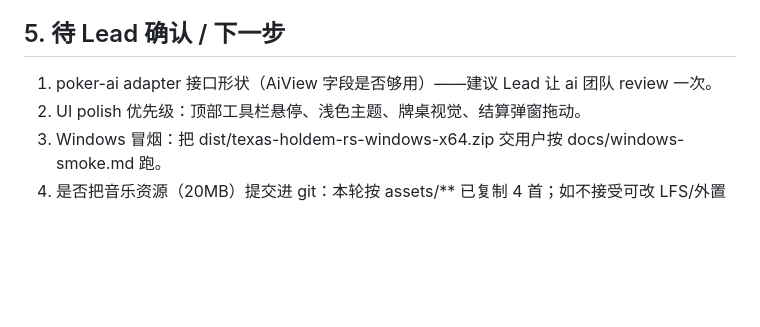
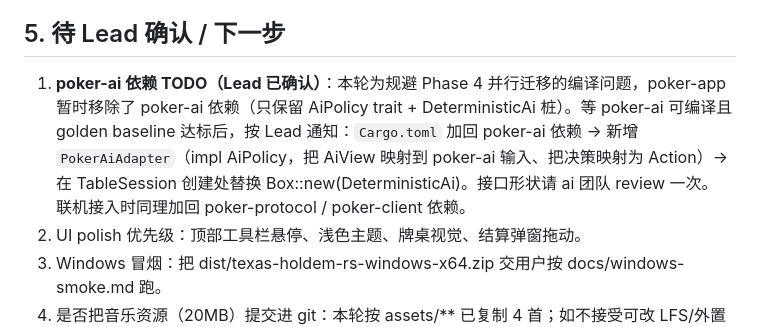
Before and after one commit to zdjmrq/texas-holdem-game, a Markdown page: docs/specs/app-status.md, the part around the change. GitHub-like rendering; blank space fills up the shorter version.

Commit message:
Phase 6: complete local-slice vertical slice (38 tests, 7 screenshots)
- player can finish full standard/short-deck hands vs deterministic AI stub:
  betting, side pots, showdown, settlement, next hand, dealer rotation.
- screens: home/table/settings/online placeholder/settlement; analysis panel
  (equity/tie/lose/hand/beats/outs, background thread + cache + masking);
  keyboard per ui.md §4; audio playlist/cues; settings JSON persistence.
- 38 tests green, fmt/clippy clean (workspace deps ai/protocol temporarily
  removed until they compile again), Windows cfg cross-check passes.
- docs/specs/app-status.md documents stubs/TODOs (real AI adapter, online UI,
  hover toolbar, Tab focus trap, light theme polish).

```diff
--- a/docs/specs/app-status.md
+++ b/docs/specs/app-status.md
@@ -151,7 +151,12 @@ poker-ai 与 poker-protocol **暂不作为依赖**：前者由 Phase 4 并行迁
 
 ## 5. 待 Lead 确认 / 下一步
 
-1. poker-ai adapter 接口形状（AiView 字段是否够用）——建议 Lead 让 ai 团队 review 一次。
+1. **poker-ai 依赖 TODO（Lead 已确认）**：本轮为规避 Phase 4 并行迁移的编译问题，poker-app
+   暂时移除了 poker-ai 依赖（只保留 AiPolicy trait + DeterministicAi 桩）。等 poker-ai 可编译且
+   golden baseline 达标后，按 Lead 通知：`Cargo.toml` 加回 poker-ai 依赖 -> 新增
+   `PokerAiAdapter`（impl AiPolicy，把 AiView 映射到 poker-ai 输入、把决策映射为 Action）->
+   在 TableSession 创建处替换 Box::new(DeterministicAi)。接口形状请 ai 团队 review 一次。
+   联机接入时同理加回 poker-protocol / poker-client 依赖。
 2. UI polish 优先级：顶部工具栏悬停、浅色主题、牌桌视觉、结算弹窗拖动。
 3. Windows 冒烟：把 dist/texas-holdem-rs-windows-x64.zip 交用户按 docs/windows-smoke.md 跑。
 4. 是否把音乐资源（20MB）提交进 git：本轮按 assets/** 已复制 4 首；如不接受可改 LFS/外置下载。
```
